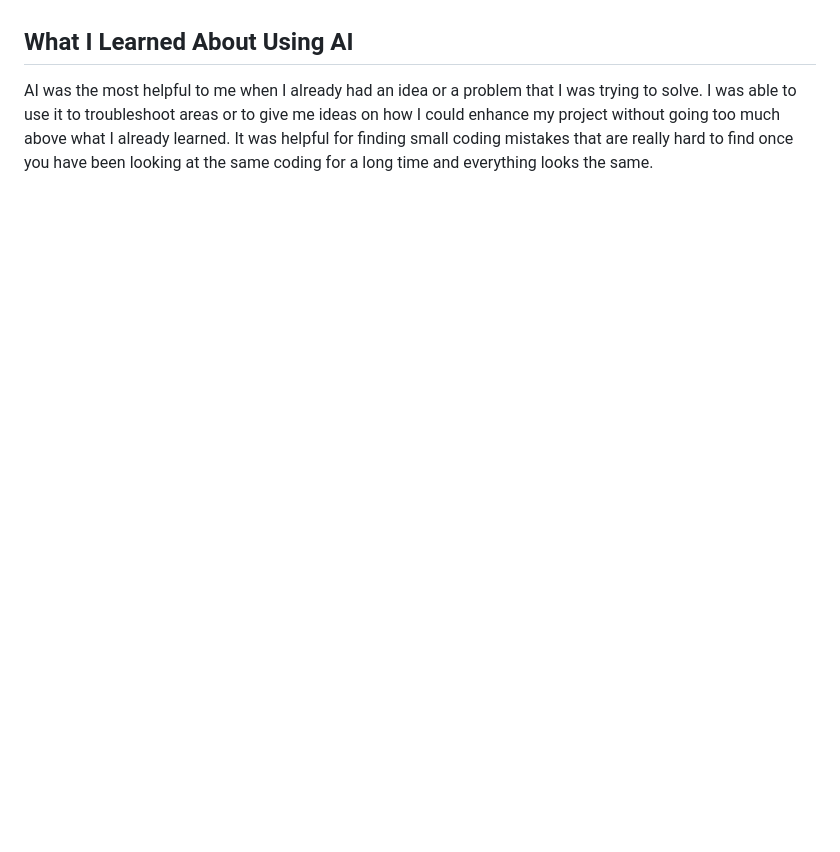
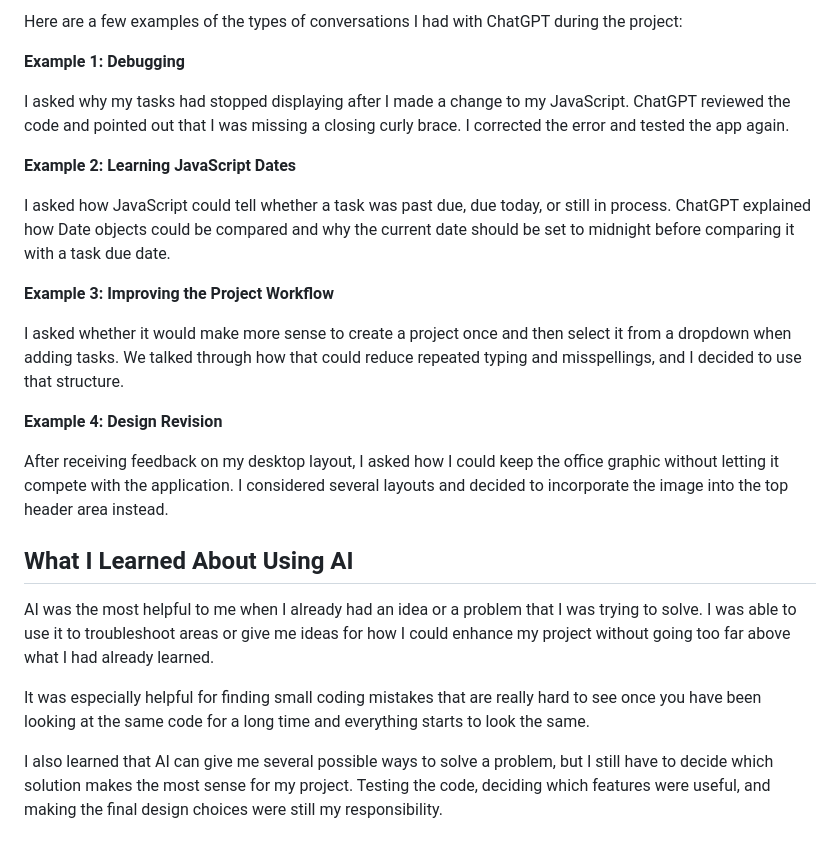
Before and after one commit to teriquint/zed, a Markdown page: AI_COLLABORATION_LOG.md, the part around one of its changes. Rendered like a GitHub page; blank space fills up the shorter version.

```diff
--- a/AI_COLLABORATION_LOG.md
+++ b/AI_COLLABORATION_LOG.md
@@ -36,4 +62,25 @@ The biggest new technique for me was working with JavaScript dates. I used AI to
+Here are a few examples of the types of conversations I had with ChatGPT during the project:
+
+**Example 1: Debugging**
+
+I asked why my tasks had stopped displaying after I made a change to my JavaScript. ChatGPT reviewed the code and pointed out that I was missing a closing curly brace. I corrected the error and tested the app again.
+
+**Example 2: Learning JavaScript Dates**
+
+I asked how JavaScript could tell whether a task was past due, due today, or still in process. ChatGPT explained how Date objects could be compared and why the current date should be set to midnight before comparing it with a task due date.
+
+**Example 3: Improving the Project Workflow**
+
+I asked whether it would make more sense to create a project once and then select it from a dropdown when adding tasks. We talked through how that could reduce repeated typing and misspellings, and I decided to use that structure.
+
+**Example 4: Design Revision**
+
+After receiving feedback on my desktop layout, I asked how I could keep the office graphic without letting it compete with the application. I considered several layouts and decided to incorporate the image into the top header area instead.
 
 ## What I Learned About Using AI
 
-AI was the most helpful to me when I already had an idea or a problem that I was trying to solve. I was able to use it to troubleshoot areas or to give me ideas on how I could enhance my project without going too much above what I already learned. It was helpful for finding small coding mistakes that are really hard to find once you have been looking at the same coding for a long time and everything looks the same.
+AI was the most helpful to me when I already had an idea or a problem that I was trying to solve. I was able to use it to troubleshoot areas or give me ideas for how I could enhance my project without going too far above what I had already learned.
+
+It was especially helpful for finding small coding mistakes that are really hard to see once you have been looking at the same code for a long time and everything starts to look the same.
+
+I also learned that AI can give me several possible ways to solve a problem, but I still have to decide which solution makes the most sense for my project. Testing the code, deciding which features were useful, and making the final design choices were still my responsibility.
```
Also changed, not shown: other parts of AI_COLLABORATION_LOG.md (+33 -7 lines).
